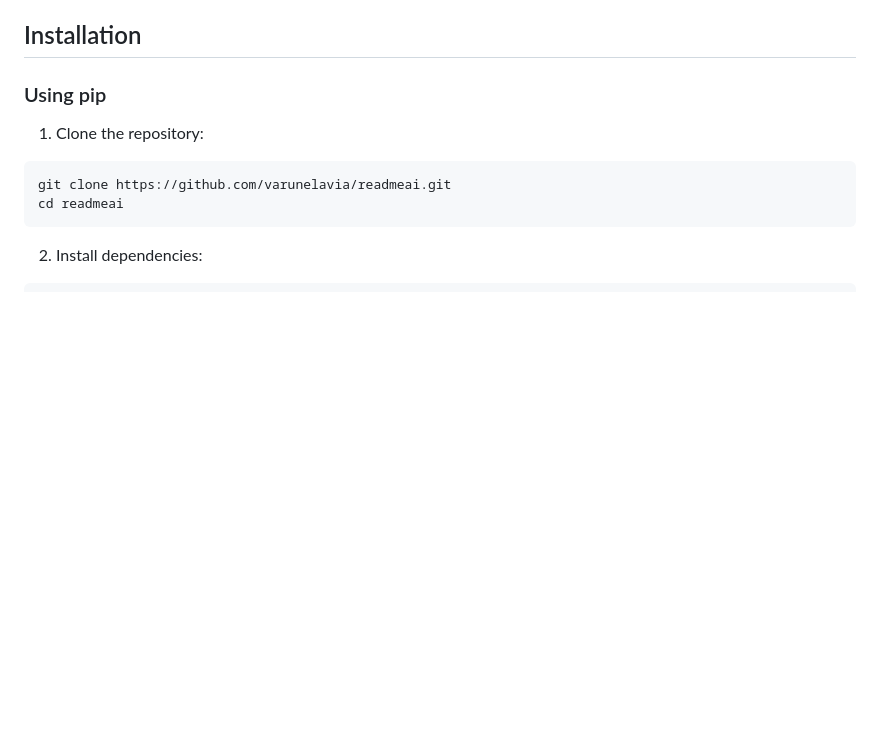
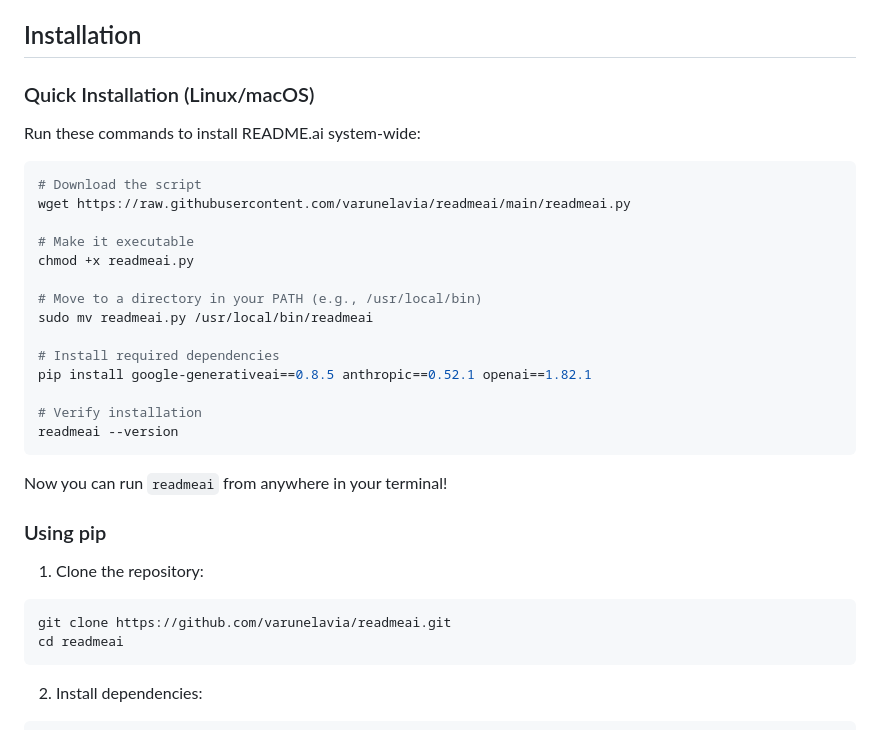
Before and after one commit to varunelavia/readmeai, a Markdown page: README.md, the part around the change. Rendered like a GitHub page; blank space fills up the shorter version.

Commit message:
Add quick installation instructions for Linux/macOS to README.md
- Introduced a new section detailing the steps for system-wide installation of README.ai using a script.
- Included commands for downloading, making the script executable, moving it to a directory in the PATH, installing dependencies, and verifying the installation.
- Enhanced user accessibility by allowing the `readmeai` command to be run from anywhere in the terminal.

````diff
--- a/README.md
+++ b/README.md
@@ -38,6 +38,29 @@ A powerful command-line tool that automatically generates comprehensive README.m
 - **API Keys**: Required for at least one of the supported AI services
 
 ## Installation
+
+### Quick Installation (Linux/macOS)
+
+Run these commands to install README.ai system-wide:
+
+```bash
+# Download the script
+wget https://raw.githubusercontent.com/varunelavia/readmeai/main/readmeai.py
+
+# Make it executable
+chmod +x readmeai.py
+
+# Move to a directory in your PATH (e.g., /usr/local/bin)
+sudo mv readmeai.py /usr/local/bin/readmeai
+
+# Install required dependencies
+pip install google-generativeai==0.8.5 anthropic==0.52.1 openai==1.82.1
+
+# Verify installation
+readmeai --version
+```
+
+Now you can run `readmeai` from anywhere in your terminal!
 
 ### Using pip
 
````
